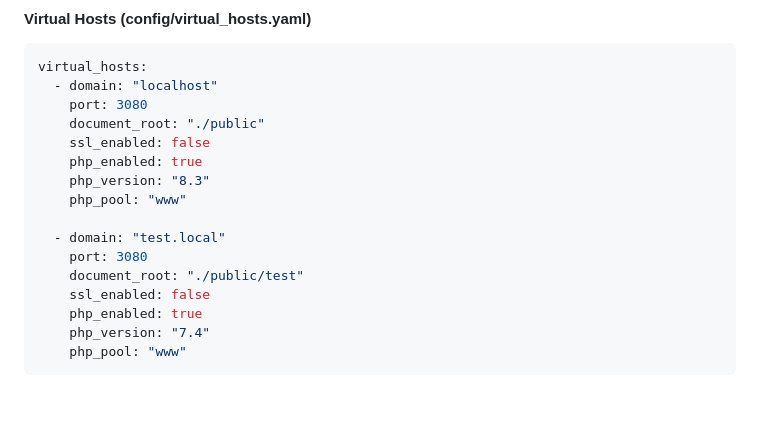
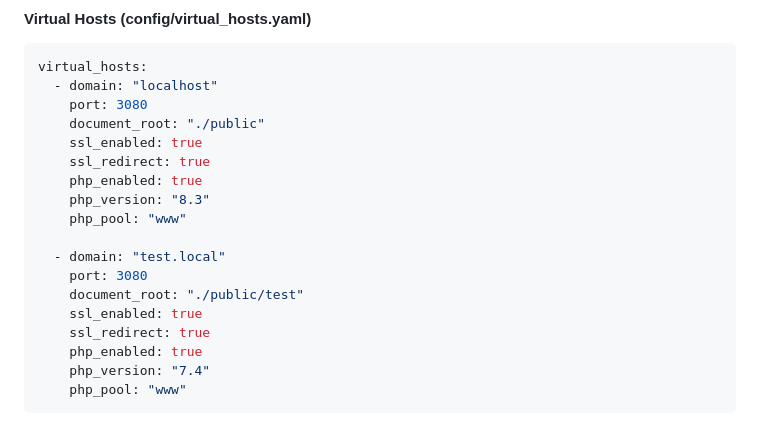
Before and after one commit to JoseLVillaronga/tech-web-server, a Markdown page: README.md, the part around the change printed below. Drawn GitHub-style; blank space fills up the shorter version.

```diff
--- a/README.md
+++ b/README.md
@@ -163,7 +191,8 @@ virtual_hosts:
   - domain: "localhost"
     port: 3080
     document_root: "./public"
-    ssl_enabled: false
+    ssl_enabled: true
+    ssl_redirect: true
     php_enabled: true
     php_version: "8.3"
     php_pool: "www"
@@ -171,7 +200,8 @@ virtual_hosts:
   - domain: "test.local"
     port: 3080
     document_root: "./public/test"
-    ssl_enabled: false
+    ssl_enabled: true
+    ssl_redirect: true
     php_enabled: true
     php_version: "7.4"
     php_pool: "www"
```
Also changed, not shown: other parts of README.md (+55 -10 lines).
